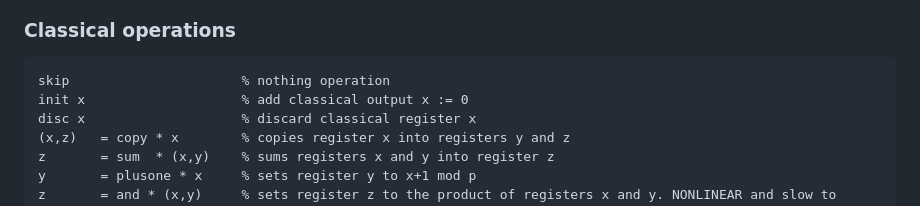
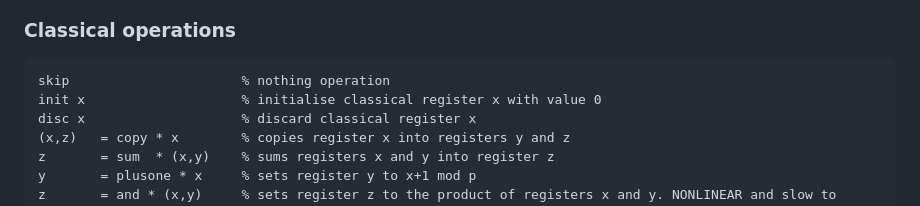
Before and after one commit to ColeComfort/SPL, a Markdown page: README.md, the part around the change. Drawn GitHub-style.

````diff
--- a/README.md
+++ b/README.md
@@ -77,7 +77,7 @@ ctrl G c t             % Classically controlled clifford where G ∈ {S, F, T, C
 ### Classical operations
 ```spl
 skip                      % nothing operation
-init x                    % add classical output x := 0
+init x                    % initialise classical register x with value 0
 disc x                    % discard classical register x
 (x,z)   = copy * x        % copies register x into registers y and z
 z       = sum  * (x,y)    % sums registers x and y into register z
````
